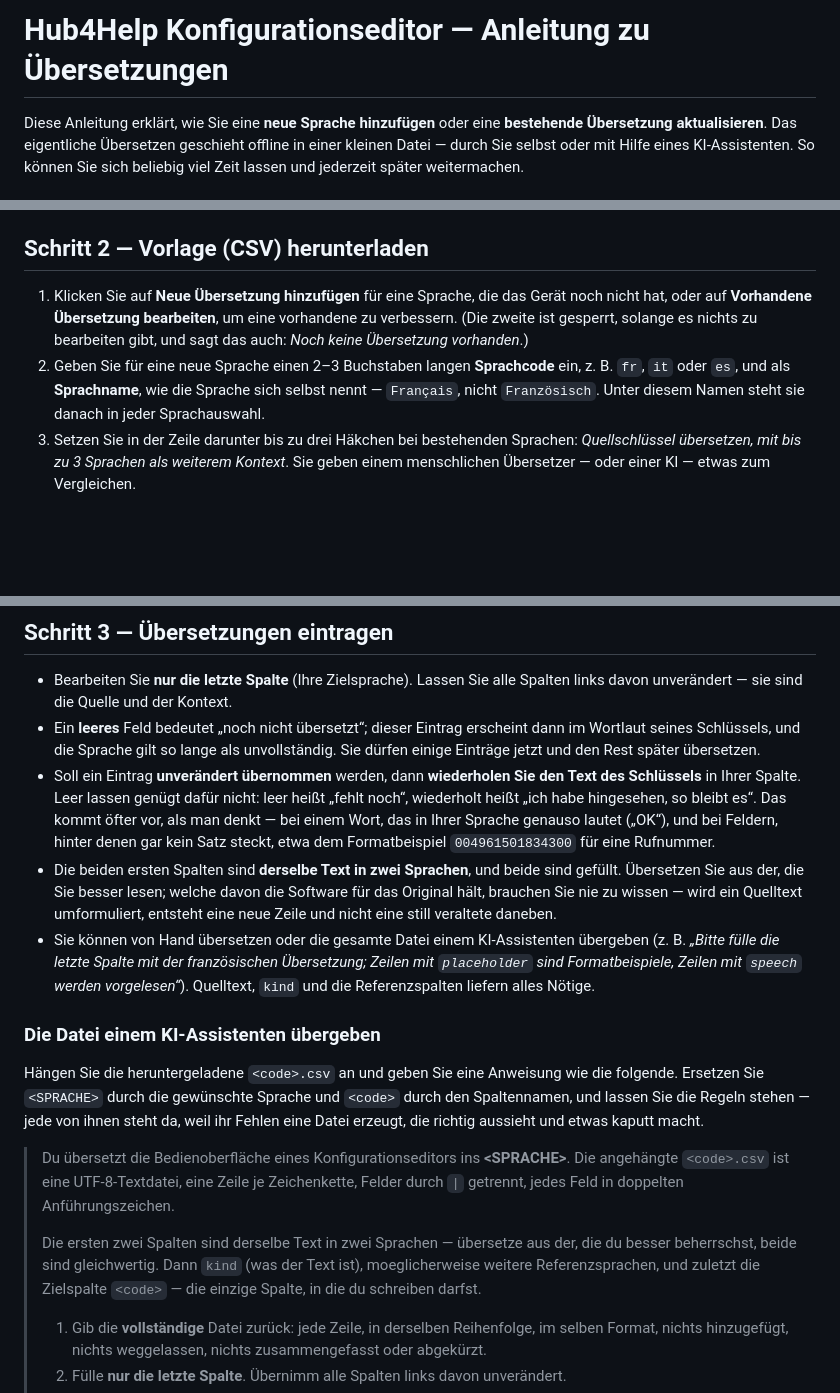
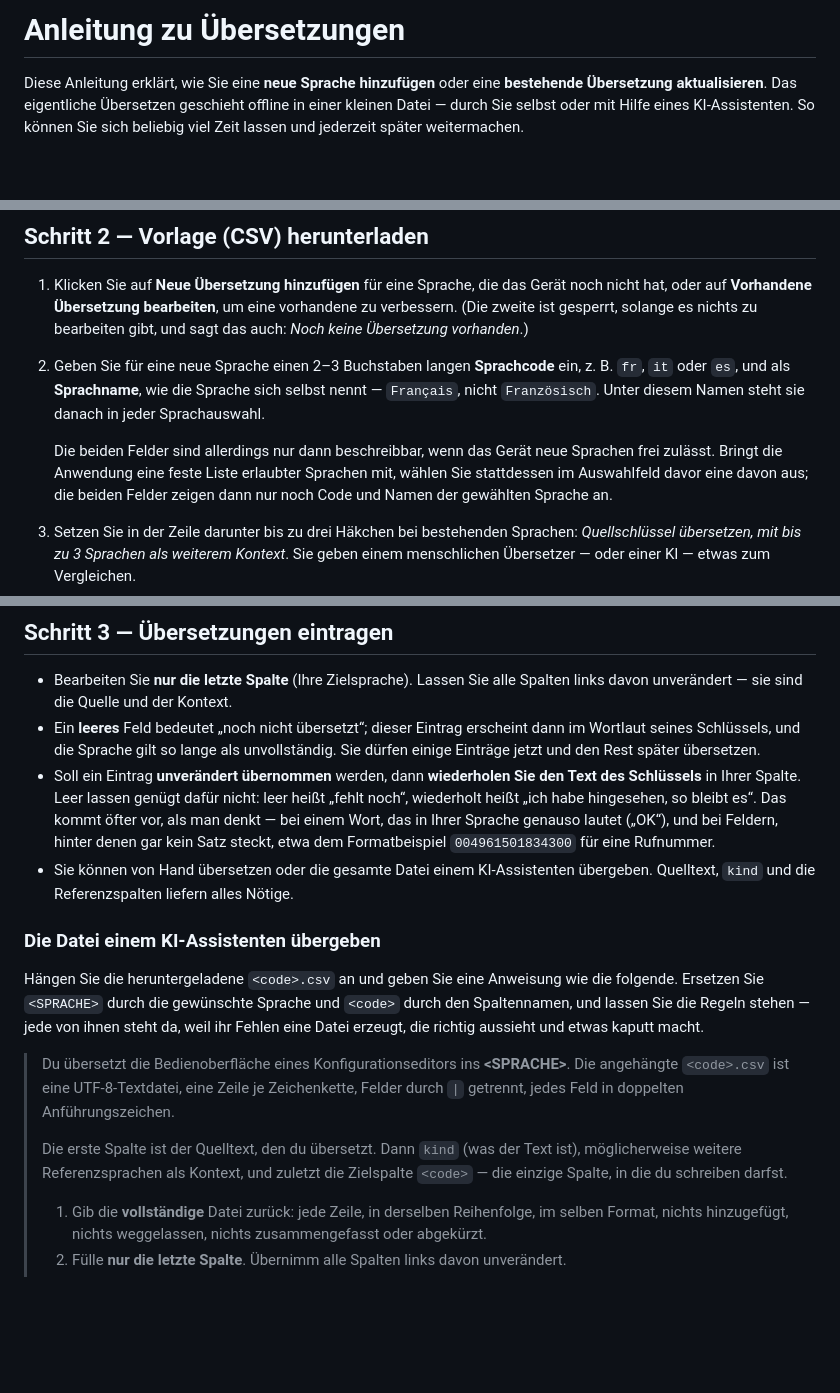
Before and after one commit to saiedt/gpsmcpmms, a Markdown page: docs/translation-guide.de.md, 3 parts joined by grey strips. Drawn GitHub-style; blank space fills up the shorter version.

```diff
--- a/docs/translation-guide.de.md
+++ b/docs/translation-guide.de.md
@@ -1,4 +1,4 @@
-# Hub4Help Konfigurationseditor — Anleitung zu Übersetzungen
+# Anleitung zu Übersetzungen
 
 Diese Anleitung erklärt, wie Sie eine **neue Sprache hinzufügen** oder eine
 **bestehende Übersetzung aktualisieren**. Das eigentliche Übersetzen geschieht
@@ -39,6 +39,11 @@ Nun erscheinen zwei Schaltflächen: **Neue Übersetzung hinzufügen** und
    ein, z. B. `fr`, `it` oder `es`, und als **Sprachname**, wie die Sprache sich
    selbst nennt — `Français`, nicht `Französisch`. Unter diesem Namen steht sie
    danach in jeder Sprachauswahl.
+
+   Die beiden Felder sind allerdings nur dann beschreibbar, wenn das Gerät neue
+   Sprachen frei zulässt. Bringt die Anwendung eine feste Liste erlaubter
+   Sprachen mit, wählen Sie stattdessen im Auswahlfeld davor eine davon aus; die
+   beiden Felder zeigen dann nur noch Code und Namen der gewählten Sprache an.
 3. Setzen Sie in der Zeile darunter bis zu drei Häkchen bei bestehenden
    Sprachen: *Quellschlüssel übersetzen, mit bis zu 3 Sprachen als weiterem
    Kontext*. Sie geben einem menschlichen Übersetzer — oder einer KI — etwas zum
@@ -85,16 +90,8 @@ innerhalb eines Textes eine Zeile niemals zerreißen können).
   öfter vor, als man denkt — bei einem Wort, das in Ihrer Sprache genauso lautet
   („OK“), und bei Feldern, hinter denen gar kein Satz steckt, etwa dem
   Formatbeispiel `004961501834300` für eine Rufnummer.
-- Die beiden ersten Spalten sind **derselbe Text in zwei Sprachen**, und beide
-  sind gefüllt. Übersetzen Sie aus der, die Sie besser lesen; welche davon die
-  Software für das Original hält, brauchen Sie nie zu wissen — wird ein
-  Quelltext umformuliert, entsteht eine neue Zeile und nicht eine still veraltete
-  daneben.
 - Sie können von Hand übersetzen oder die gesamte Datei einem KI-Assistenten
-  übergeben (z. B. *„Bitte fülle die letzte Spalte mit der französischen
-  Übersetzung; Zeilen mit `placeholder` sind Formatbeispiele, Zeilen mit
-  `speech` werden vorgelesen“*). Quelltext, `kind` und die Referenzspalten
-  liefern alles Nötige.
+  übergeben. Quelltext, `kind` und die Referenzspalten liefern alles Nötige.
 
 ### Die Datei einem KI-Assistenten übergeben
 
@@ -109,10 +106,9 @@ etwas kaputt macht.
 > Zeile je Zeichenkette, Felder durch `|` getrennt, jedes Feld in doppelten
 > Anführungszeichen.
 >
-> Die ersten zwei Spalten sind derselbe Text in zwei Sprachen — übersetze aus
-> der, die du besser beherrschst, beide sind gleichwertig. Dann `kind` (was der
-> Text ist), moeglicherweise weitere Referenzsprachen, und zuletzt die
-> Zielspalte `<code>` — die einzige Spalte, in die du schreiben darfst.
+> Die erste Spalte ist der Quelltext, den du übersetzt. Dann `kind` (was der
+> Text ist), möglicherweise weitere Referenzsprachen als Kontext, und zuletzt
+> die Zielspalte `<code>` — die einzige Spalte, in die du schreiben darfst.
 >
 > 1. Gib die **vollständige** Datei zurück: jede Zeile, in derselben
 >    Reihenfolge, im selben Format, nichts hinzugefügt, nichts weggelassen,
```
Also changed, not shown: docs/translation-guide.en.md (+10 -12 lines).
